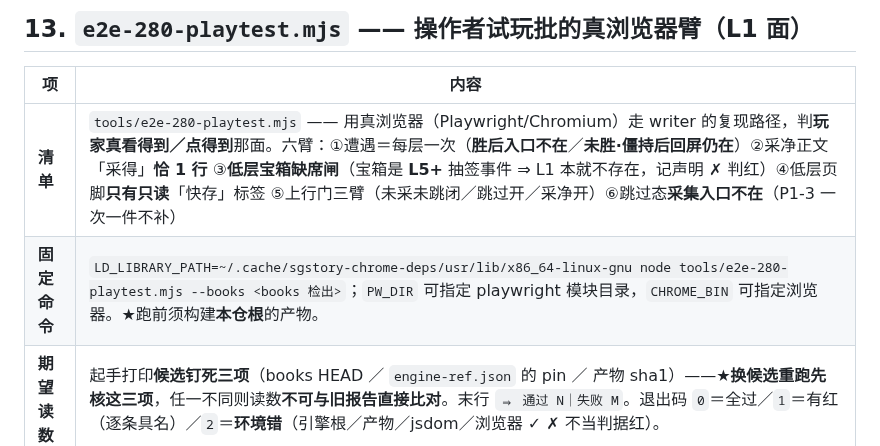
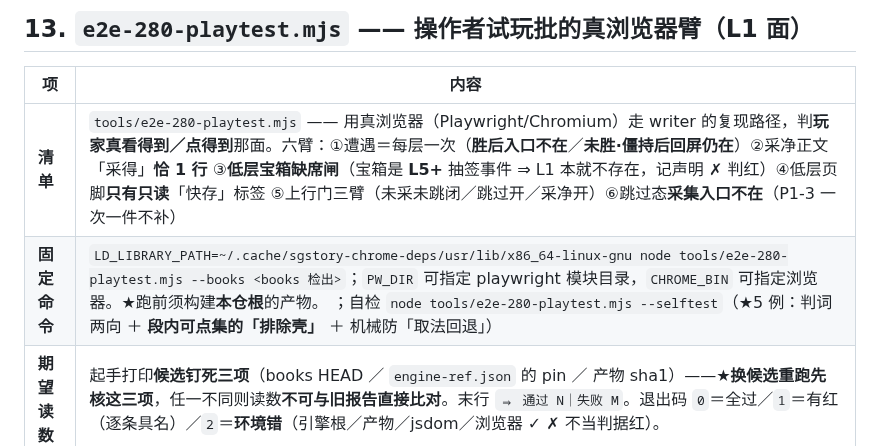
Before and after one commit to sagitrs/sgstory-books, a Markdown page: tools/README.md, the part around the change. Rendered like a GitHub page.

Commit message:
docs(tools): 段 13 固定命令格补 --selftest（附一：工具增删改须同步三处）

```diff
--- a/tools/README.md
+++ b/tools/README.md
@@ -271,7 +271,7 @@ $ [ "$旧" = "$新" ] && echo "✓ 纯 rebase（内容面逐字同）⇒ 读数
 | 项 | 内容 |
 |---|---|
 | **清单** | `tools/e2e-280-playtest.mjs` —— 用真浏览器（Playwright/Chromium）走 writer 的复现路径，判**玩家真看得到／点得到**那面。六臂：①遭遇＝每层一次（**胜后入口不在**／**未胜·僵持后回屏仍在**）②采净正文「采得」**恰 1 行** ③**低层宝箱缺席闸**（宝箱是 **L5+** 抽签事件 ⇒ L1 本就不存在，记声明 ✗ 判红）④低层页脚**只有只读**「快存」标签 ⑤上行门三臂（未采未跳闭／跳过开／采净开）⑥跳过态**采集入口不在**（P1-3 一次一件不补） |
-| **固定命令** | `LD_LIBRARY_PATH=~/.cache/sgstory-chrome-deps/usr/lib/x86_64-linux-gnu node tools/e2e-280-playtest.mjs --books <books 检出>`；`PW_DIR` 可指定 playwright 模块目录，`CHROME_BIN` 可指定浏览器。★跑前须构建**本仓根**的产物。 |
+| **固定命令** | `LD_LIBRARY_PATH=~/.cache/sgstory-chrome-deps/usr/lib/x86_64-linux-gnu node tools/e2e-280-playtest.mjs --books <books 检出>`；`PW_DIR` 可指定 playwright 模块目录，`CHROME_BIN` 可指定浏览器。★跑前须构建**本仓根**的产物。 ；自检 `node tools/e2e-280-playtest.mjs --selftest`（★5 例：判词两向 ＋ **段内可点集的「排除壳」** ＋ 机械防「取法回退」） |
 | **期望读数** | 起手打印**候选钉死三项**（books HEAD ／ `engine-ref.json` 的 pin ／ 产物 sha1）——★**换候选重跑先核这三项**，任一不同则读数**不可与旧报告直接比对**。末行 `⇒ 通过 N｜失败 M`。退出码 `0`＝全过／`1`＝有红（逐条具名）／`2`＝**环境错**（引擎根／产物／jsdom／浏览器 ✓ ✗ 不当判据红）。 |
 | **设立理由** | `books#280`（操作者试玩批）的修正件（`#282`①`#283`④`#284`⑤`#285`③a）改的都是**玩家面上看得见的行为**；判据格（`verify.mjs` ㊼ 等）判的是**逻辑面** ⇒ 需要一层**真浏览器**把"玩家真看到什么"独立量出来。★本档**只报试玩／受控自动化读数**，✗ **不构成发布裁定**（发布裁定以判据格与门为准）。 |
 
```
